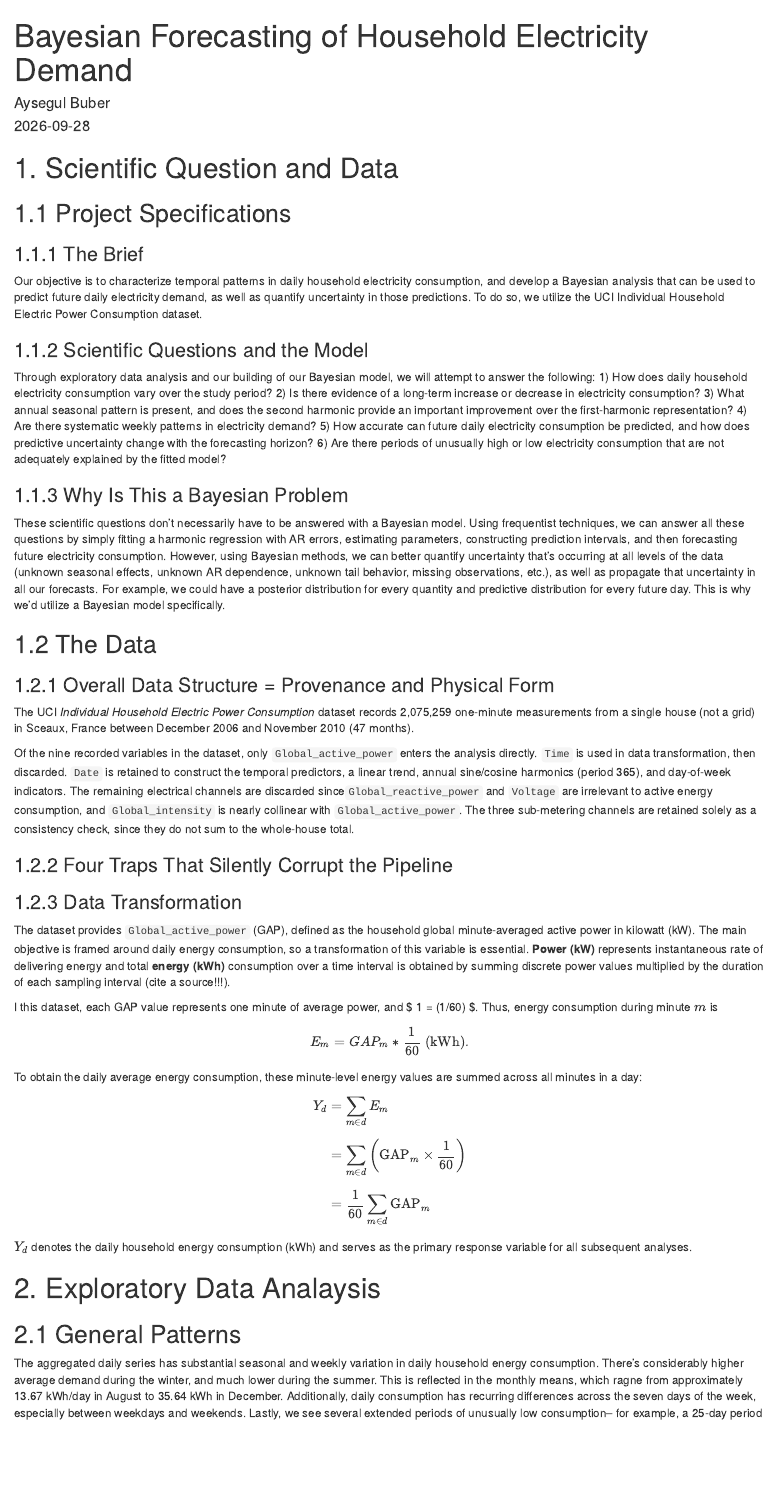
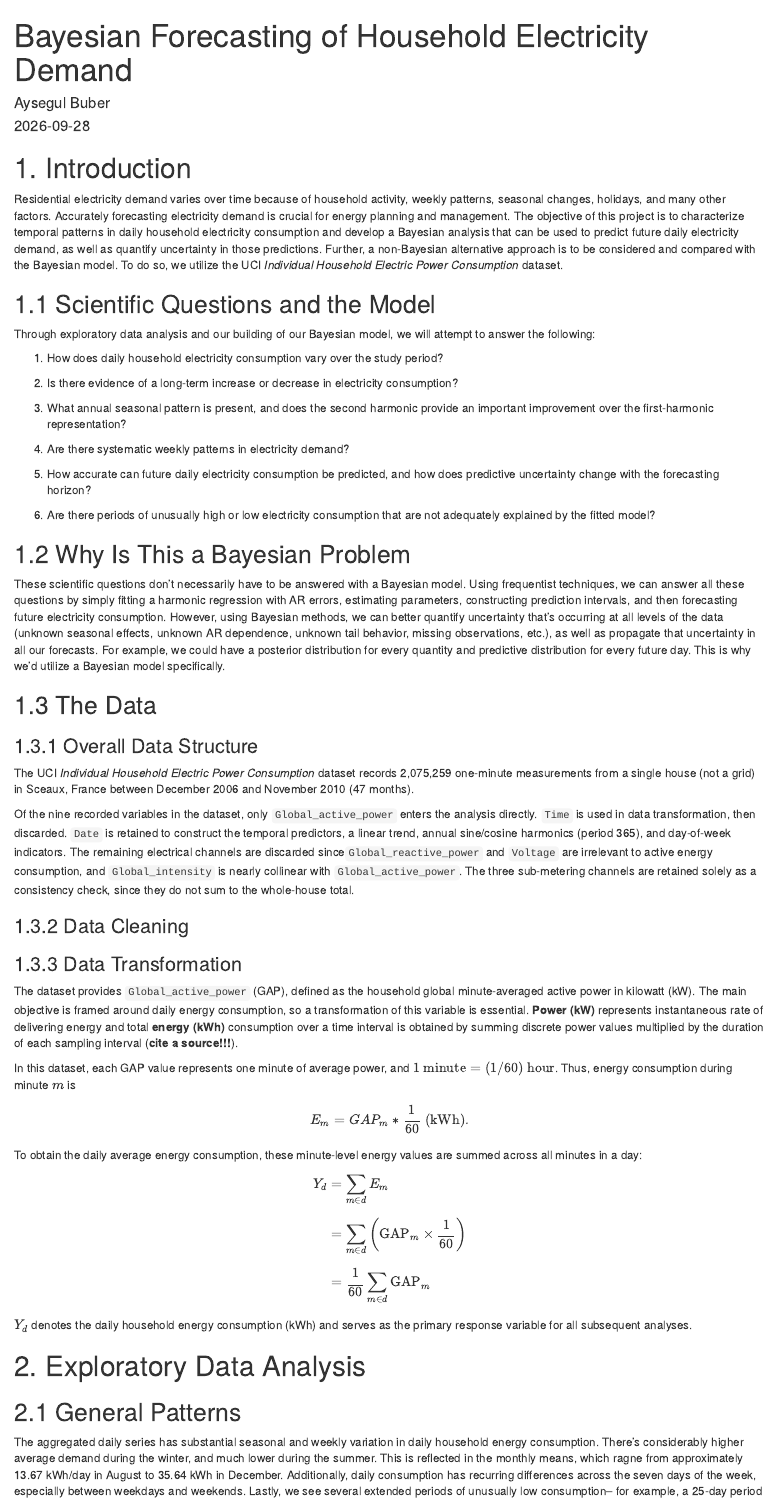
Before and after one commit to ays03/STAT_638_Bayes_Project, an R Markdown document (R/Report.Rmd): the page in a window 1100 px wide, from its top. Rendered offline with R 4.5, knitr and Pandoc, with nearby package versions.

Commit message:
edited report

````diff
--- a/R/Report.Rmd
+++ b/R/Report.Rmd
@@ -9,56 +9,51 @@ output: html_document
 knitr::opts_chunk$set(echo = TRUE)
 ```
 
-# 1. Scientific Question and Data
+# 1. Introduction
 
-## 1.1 Project Specifications
+Residential electricity demand varies over time because of household activity, weekly patterns, seasonal changes, holidays, and many other factors. Accurately forecasting electricity demand is crucial for energy planning and management. The objective of this project is to characterize temporal patterns in daily household electricity consumption and develop a Bayesian analysis that can be used to predict future daily electricity demand, as well as quantify uncertainty in those predictions. Further, a non-Bayesian alternative approach is to be considered and compared with the Bayesian model. To do so, we utilize the UCI *Individual Household Electric Power Consumption* dataset.
 
-### 1.1.1 The Brief
-
-Our objective is to characterize temporal patterns in daily household electricity consumption, and develop a Bayesian analysis that can be used to predict future daily electricity demand, as well as quantify uncertainty in those predictions. To do so, we utilize the UCI Individual Household Electric Power Consumption dataset.
-
-### 1.1.2 Scientific Questions and the Model
+## 1.1 Scientific Questions and the Model
 
 Through exploratory data analysis and our building of our Bayesian model, we will attempt to answer the following:
-1) How does daily household electricity consumption vary over the study period?
-2) Is there evidence of a long-term increase or decrease in electricity consumption?
-3) What annual seasonal pattern is present, and does the second harmonic provide an important improvement over the first-harmonic representation?
-4) Are there systematic weekly patterns in electricity demand?
-5) How accurate can future daily electricity consumption be predicted, and how does predictive uncertainty change with the forecasting horizon?
-6) Are there periods of unusually high or low electricity consumption that are not adequately explained by the fitted model?
 
-### 1.1.3 Why Is This a Bayesian Problem
+1.  How does daily household electricity consumption vary over the study period?
+
+2.  Is there evidence of a long-term increase or decrease in electricity consumption?
+
+3.  What annual seasonal pattern is present, and does the second harmonic provide an important improvement over the first-harmonic representation?
+
+4.  Are there systematic weekly patterns in electricity demand?
+
+5.  How accurate can future daily electricity consumption be predicted, and how does predictive uncertainty change with the forecasting horizon?
+
+6.  Are there periods of unusually high or low electricity consumption that are not adequately explained by the fitted model?
+
+## 1.2 Why Is This a Bayesian Problem
 
 These scientific questions don't necessarily have to be answered with a Bayesian model. Using frequentist techniques, we can answer all these questions by simply fitting a harmonic regression with AR errors, estimating parameters, constructing prediction intervals, and then forecasting future electricity consumption. However, using Bayesian methods, we can better quantify uncertainty that's occurring at all levels of the data (unknown seasonal effects, unknown AR dependence, unknown tail behavior, missing observations, etc.), as well as propagate that uncertainty in all our forecasts. For example, we could have a posterior distribution for every quantity and predictive distribution for every future day. This is why we'd utilize a Bayesian model specifically.
 
-## 1.2 The Data
+## 1.3 The Data
 
-### 1.2.1 Overall Data Structure = Provenance and Physical Form
+### 1.3.1 Overall Data Structure
 
 The UCI *Individual Household Electric Power Consumption* dataset records 2,075,259 one-minute measurements from a single house (not a grid) in Sceaux, France between December 2006 and November 2010 (47 months).
 
 Of the nine recorded variables in the dataset, only `Global_active_power` enters the analysis directly. `Time` is used in data transformation, then discarded. `Date` is retained to construct the temporal predictors, a linear trend, annual sine/cosine harmonics (period 365), and day-of-week indicators. The remaining electrical channels are discarded since`Global_reactive_power` and `Voltage` are irrelevant to active energy consumption, and `Global_intensity` is nearly collinear with `Global_active_power`. The three sub-metering channels are retained solely as a consistency check, since they do not sum to the whole-house total.
 
-### 1.2.2 Four Traps That Silently Corrupt the Pipeline
+### 1.3.2 Data Cleaning
 
-### 1.2.3 Data Transformation
-The dataset provides `Global_active_power` (GAP), defined as the household global minute-averaged active power in kilowatt (kW). The main objective is framed around daily energy consumption, so a transformation of this variable is essential. **Power (kW)** represents instantaneous rate of delivering energy and total **energy (kWh)** consumption over a time interval is obtained by summing discrete power values multiplied by the duration of each sampling interval (cite a source!!!).
+### 1.3.3 Data Transformation
 
-I this dataset, each GAP value represents one minute of average power, and $ 1\text{ minute} = (1/60) \text{ hour}$. Thus, energy consumption during minute $m$ is
-$$
-E_m = GAP_m* \dfrac{1}{60} \text{ (kWh)}.
-$$
-To obtain the daily average energy consumption, these minute-level energy values are summed across all minutes in a day:
-$$
-\begin{align}
+The dataset provides `Global_active_power` (GAP), defined as the household global minute-averaged active power in kilowatt (kW). The main objective is framed around daily energy consumption, so a transformation of this variable is essential. **Power (kW)** represents instantaneous rate of delivering energy and total **energy (kWh)** consumption over a time interval is obtained by summing discrete power values multiplied by the duration of each sampling interval (**cite a source!!!**).
+
+In this dataset, each GAP value represents one minute of average power, and $1\text{ minute} = (1/60) \text{ hour}$. Thus, energy consumption during minute $m$ is $$E_m = GAP_m* \dfrac{1}{60} \text{ (kWh)}.$$ To obtain the daily average energy consumption, these minute-level energy values are summed across all minutes in a day: $$\begin{align}
 Y_d &= \sum_{m \in d} E_m \\[6pt]
 &= \sum_{m \in d} \left( \text{GAP}_m \times \frac{1}{60} \right) \\[6pt]
 &= \frac{1}{60} \sum_{m \in d} \text{GAP}_m
-\end{align}
-$$
-$Y_d$ denotes the daily household energy consumption (kWh) and serves as the primary response variable for all subsequent analyses.
+\end{align}$$ $Y_d$ denotes the daily household energy consumption (kWh) and serves as the primary response variable for all subsequent analyses.
 
-# 2. Exploratory Data Analaysis
+# 2. Exploratory Data Analysis
 
 ## 2.1 General Patterns
 
````
Also changed, not shown: R/Report.Rmd (17 more changed lines), 1 other file.
